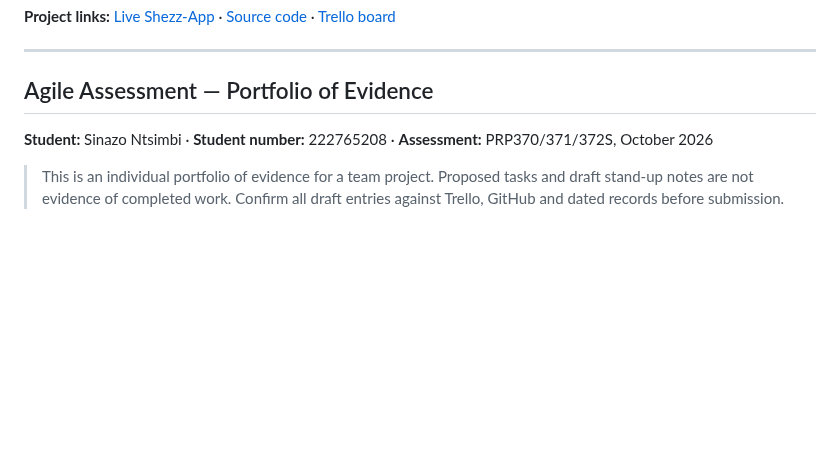
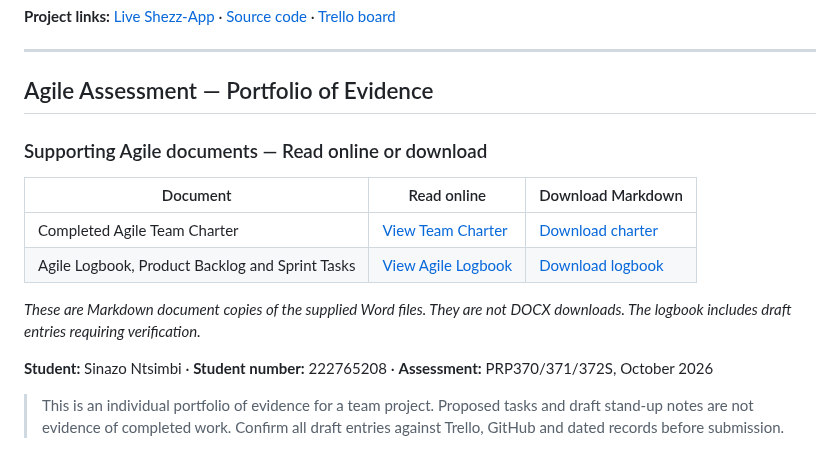
Before and after one commit to 222765208/222765208.github.io, a Markdown page: index.md, the part around the change. Rendered like a GitHub page; blank space fills up the shorter version.

Commit message:
Link downloadable Agile charter and logbook on portfolio homepage

```diff
--- a/index.md
+++ b/index.md
@@ -144,6 +144,16 @@ The project provided an opportunity to apply workplace skills such as Agile plan
 ---
 
 ## Agile Assessment — Portfolio of Evidence
+
+### Supporting Agile documents — Read online or download
+
+| Document | Read online | Download Markdown |
+|---|---|---|
+| Completed Agile Team Charter | [View Team Charter](documents/Shezz-App-Agile-Team-Charter.md) | [Download charter](https://raw.githubusercontent.com/222765208/222765208.github.io/master/documents/Shezz-App-Agile-Team-Charter.md) |
+| Agile Logbook, Product Backlog and Sprint Tasks | [View Agile Logbook](documents/Shezz-App-Agile-Logbook-and-Backlog.md) | [Download logbook](https://raw.githubusercontent.com/222765208/222765208.github.io/master/documents/Shezz-App-Agile-Logbook-and-Backlog.md) |
+
+*These are Markdown document copies of the supplied Word files. They are not DOCX downloads. The logbook includes draft entries requiring verification.*
+
 
 **Student:** Sinazo Ntsimbi · **Student number:** 222765208 · **Assessment:** PRP370/371/372S, October 2026
 
```
